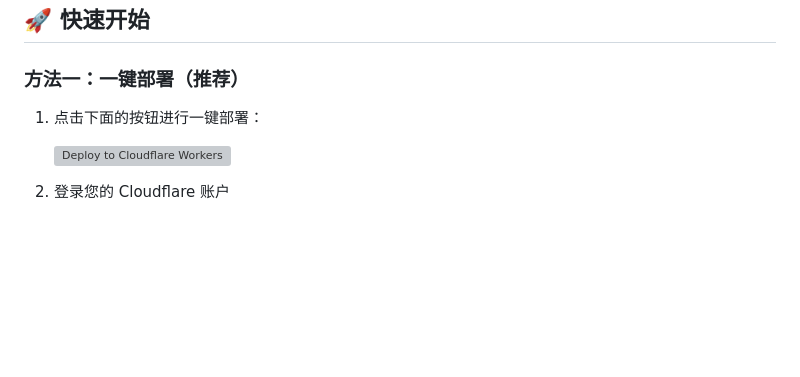
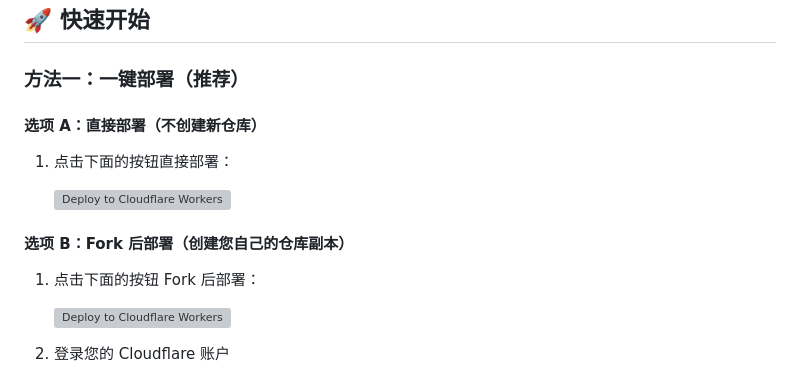
Before and after one commit to cheluen/cloudrouter, a Markdown page: DEPLOYMENT_GUIDE.md, the part around the change. Rendered like a GitHub page; blank space fills up the shorter version; grey boxes are pictures that could not be loaded.

Commit message:
添加不创建新仓库的一键部署选项
- 提供两种一键部署选项：
  * 选项 A：直接部署（不创建新仓库）
  * 选项 B：Fork 后部署（创建仓库副本）
- 更新 README 和部署指南
- 用户现在可以选择是否创建新仓库

```diff
--- a/DEPLOYMENT_GUIDE.md
+++ b/DEPLOYMENT_GUIDE.md
@@ -6,7 +6,13 @@
 
 ### 方法一：一键部署（推荐）
 
-1. 点击下面的按钮进行一键部署：
+#### 选项 A：直接部署（不创建新仓库）
+1. 点击下面的按钮直接部署：
+
+   [![Deploy to Cloudflare Workers](https://deploy.workers.cloudflare.com/button)](https://deploy.workers.cloudflare.com/?url=https://github.com/cheluen/cloudrouter&autofork=false)
+
+#### 选项 B：Fork 后部署（创建您自己的仓库副本）
+1. 点击下面的按钮 Fork 后部署：
 
    [![Deploy to Cloudflare Workers](https://deploy.workers.cloudflare.com/button)](https://deploy.workers.cloudflare.com/?url=https://github.com/cheluen/cloudrouter)
 
```
Also changed, not shown: README.md (+4 -0 lines).
